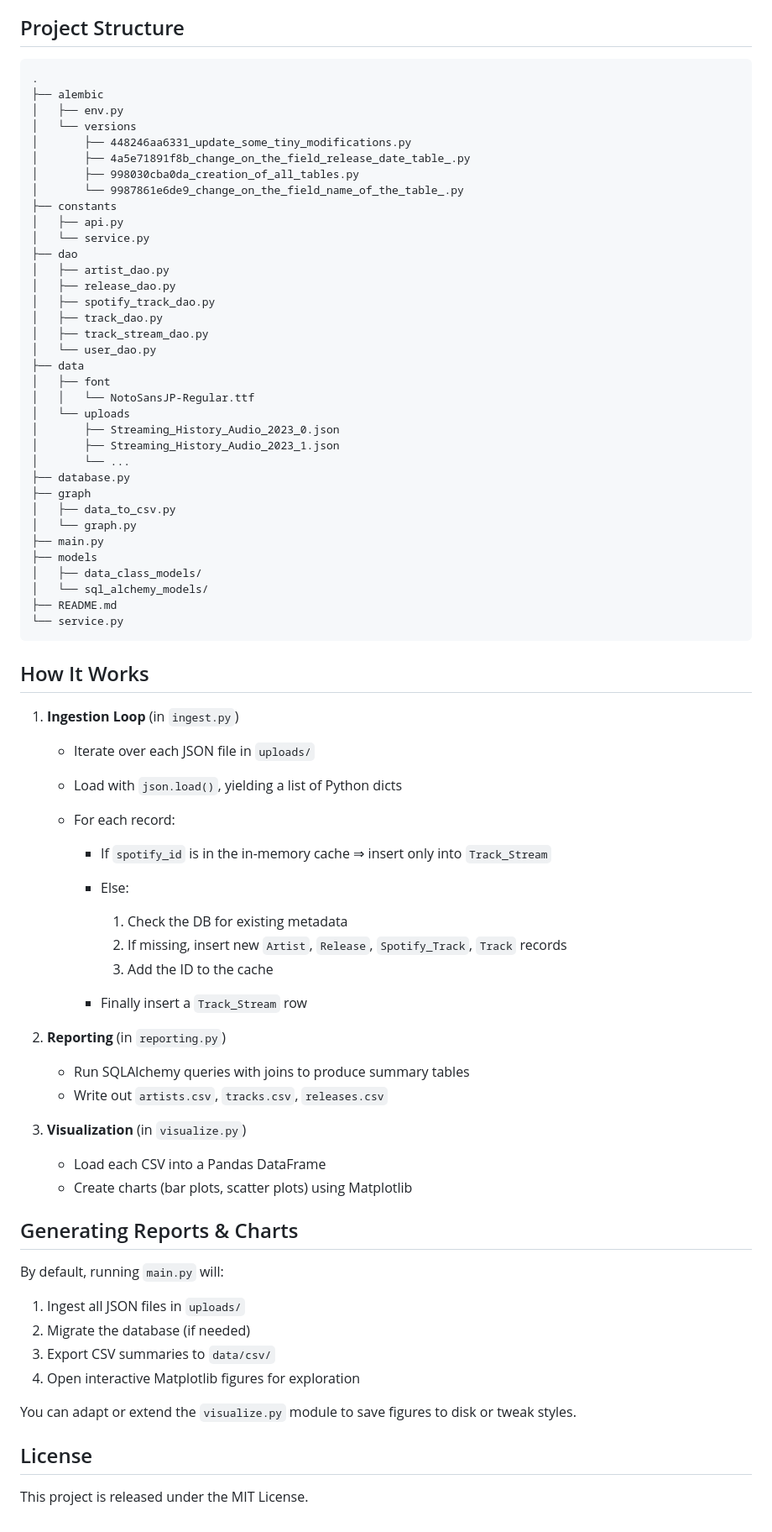
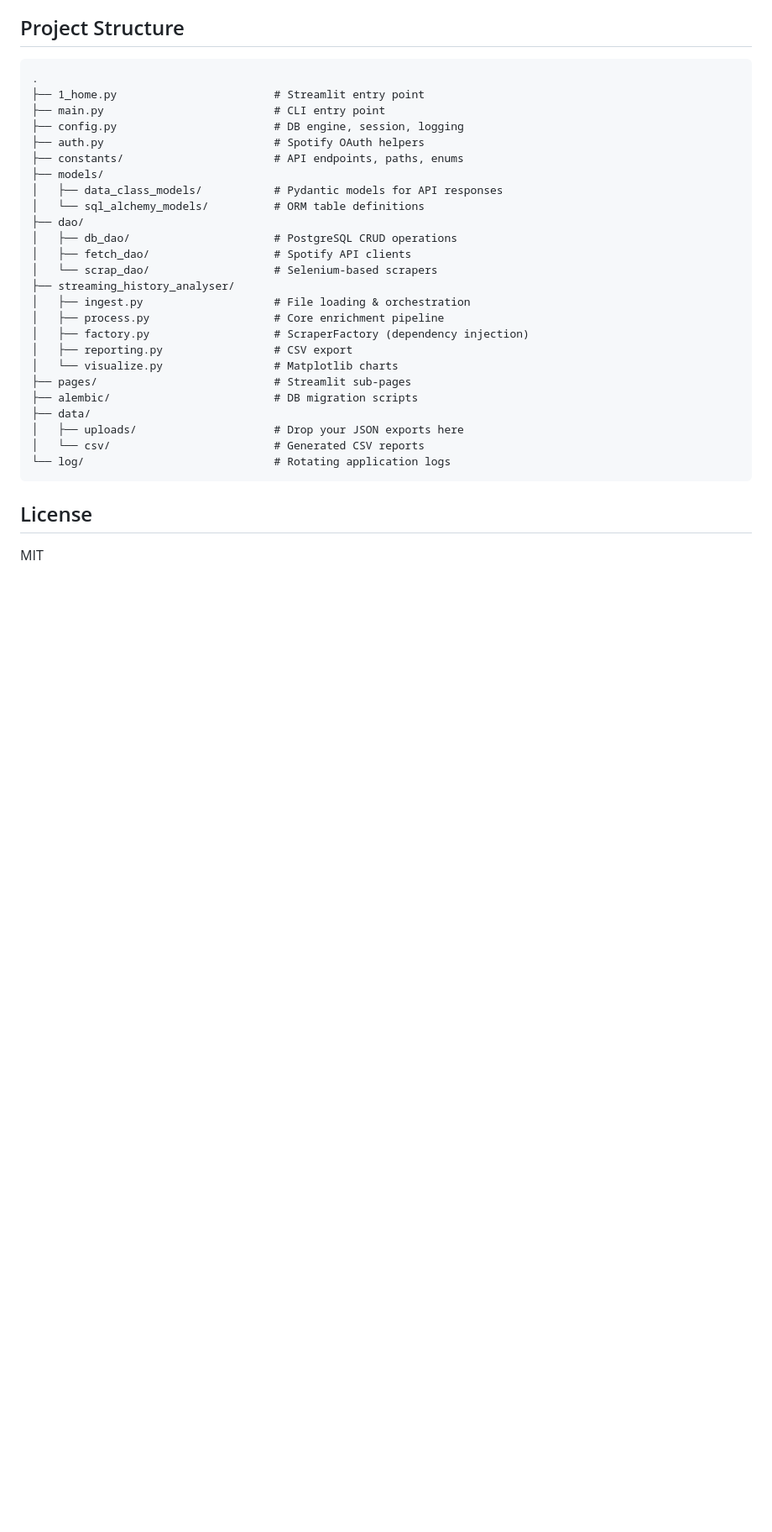
Before and after one commit to clemlery/AudioAnalyse, a Markdown page: README.md, the part around one of its changes. Shown at 84% size. GitHub-like rendering; blank space fills up the shorter version.

````diff
--- a/README.md
+++ b/README.md
@@ -115,79 +141,32 @@ This project automates the ingestion of a user’s extended Spotify streaming hi
 
 ```
 .
-├── alembic
-│   ├── env.py
-│   └── versions
-│       ├── 448246aa6331_update_some_tiny_modifications.py
-│       ├── 4a5e71891f8b_change_on_the_field_release_date_table_.py
-│       ├── 998030cba0da_creation_of_all_tables.py
-│       └── 9987861e6de9_change_on_the_field_name_of_the_table_.py
-├── constants
-│   ├── api.py
-│   └── service.py
-├── dao
-│   ├── artist_dao.py
-│   ├── release_dao.py
-│   ├── spotify_track_dao.py
-│   ├── track_dao.py
-│   ├── track_stream_dao.py
-│   └── user_dao.py
-├── data
-│   ├── font
-│   │   └── NotoSansJP-Regular.ttf
-│   └── uploads
-│       ├── Streaming_History_Audio_2023_0.json
-│       ├── Streaming_History_Audio_2023_1.json
-│       └── ...
-├── database.py
-├── graph
-│   ├── data_to_csv.py
-│   └── graph.py
-├── main.py
-├── models
-│   ├── data_class_models/
-│   └── sql_alchemy_models/
-├── README.md
-└── service.py
+├── 1_home.py                        # Streamlit entry point
+├── main.py                          # CLI entry point
+├── config.py                        # DB engine, session, logging
+├── auth.py                          # Spotify OAuth helpers
+├── constants/                       # API endpoints, paths, enums
+├── models/
+│   ├── data_class_models/           # Pydantic models for API responses
+│   └── sql_alchemy_models/          # ORM table definitions
+├── dao/
+│   ├── db_dao/                      # PostgreSQL CRUD operations
+│   ├── fetch_dao/                   # Spotify API clients
+│   └── scrap_dao/                   # Selenium-based scrapers
+├── streaming_history_analyser/
+│   ├── ingest.py                    # File loading & orchestration
+│   ├── process.py                   # Core enrichment pipeline
+│   ├── factory.py                   # ScraperFactory (dependency injection)
+│   ├── reporting.py                 # CSV export
+│   └── visualize.py                 # Matplotlib charts
+├── pages/                           # Streamlit sub-pages
+├── alembic/                         # DB migration scripts
+├── data/
+│   ├── uploads/                     # Drop your JSON exports here
+│   └── csv/                         # Generated CSV reports
+└── log/                             # Rotating application logs
 ```
-
-## How It Works
-
-1. **Ingestion Loop** (in `ingest.py`)
-
-   * Iterate over each JSON file in `uploads/`
-   * Load with `json.load()`, yielding a list of Python dicts
-   * For each record:
-
-     * If `spotify_id` is in the in-memory cache ⇒ insert only into `Track_Stream`
-     * Else:
-
-       1. Check the DB for existing metadata
-       2. If missing, insert new `Artist`, `Release`, `Spotify_Track`, `Track` records
-       3. Add the ID to the cache
-     * Finally insert a `Track_Stream` row
-
-2. **Reporting** (in `reporting.py`)
-
-   * Run SQLAlchemy queries with joins to produce summary tables
-   * Write out `artists.csv`, `tracks.csv`, `releases.csv`
-
-3. **Visualization** (in `visualize.py`)
-
-   * Load each CSV into a Pandas DataFrame
-   * Create charts (bar plots, scatter plots) using Matplotlib
-
-## Generating Reports & Charts
-
-By default, running `main.py` will:
-
-1. Ingest all JSON files in `uploads/`
-2. Migrate the database (if needed)
-3. Export CSV summaries to `data/csv/`
-4. Open interactive Matplotlib figures for exploration
-
-You can adapt or extend the `visualize.py` module to save figures to disk or tweak styles.
 
 ## License
 
-This project is released under the MIT License.
+MIT
````
Also changed, not shown: other parts of README.md (+100 -74 lines).
